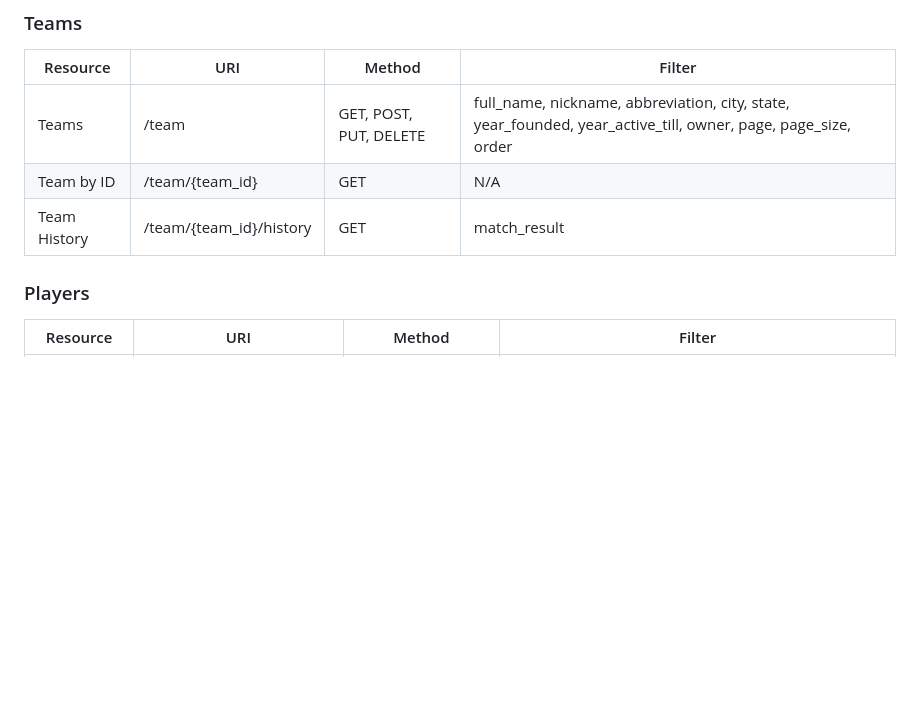
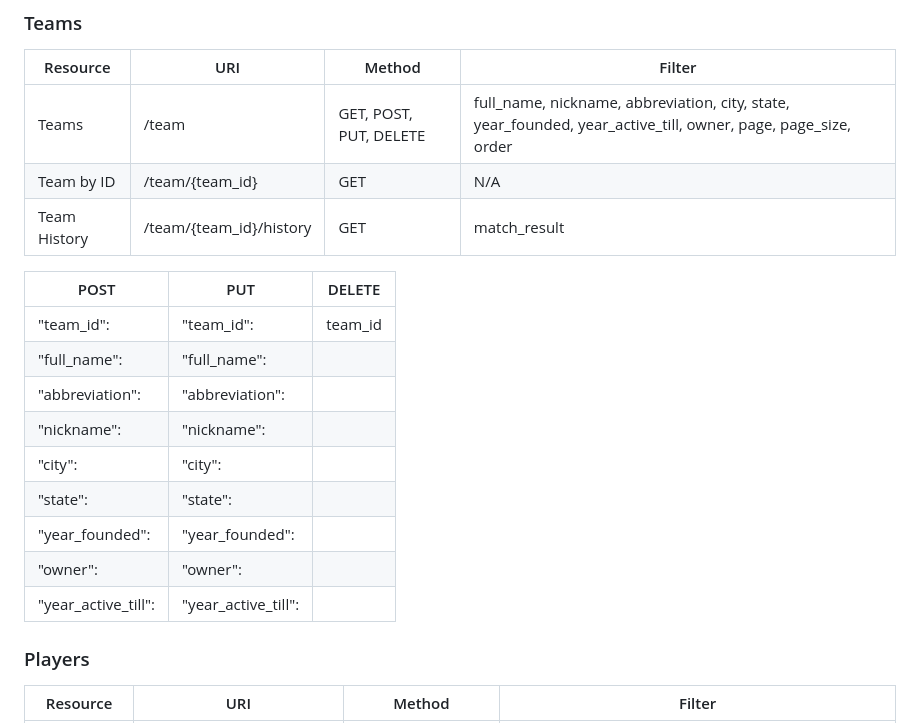
Before and after one commit to Hecktox/nba-api, a Markdown page: QA Plan.md, the part around the change. Rendered like a GitHub page; blank space fills up the shorter version.

Commit message:
Updated QA plan to contain body examples for HTTP methods

```diff
--- a/QA Plan.md
+++ b/QA Plan.md
@@ -25,6 +25,19 @@ Welcome! This is a Web service that provides comprehensive access to NBA-related
 | Teams        | /team | GET, POST, PUT, DELETE | full_name, nickname, abbreviation, city, state, year_founded, year_active_till, owner, page, page_size, order    |
 | Team by ID   | /team/{team_id}                        | GET                    | N/A    |
 | Team History | /team/{team_id}/history                | GET                    | match_result    |
+
+| POST           | PUT            | DELETE         |
+|----------------|----------------|----------------|
+| "team_id":    | "team_id":    | team_id            |
+| "full_name":   | "full_name":   |                |
+| "abbreviation":| "abbreviation":|                |
+| "nickname":    | "nickname":    |                |
+| "city":        | "city":        |                |
+| "state":       | "state":       |                |
+| "year_founded":| "year_founded":|                |
+| "owner":       | "owner":       |                |
+| "year_active_till":| "year_active_till":|          |
+
 
 ### Players
 
```
